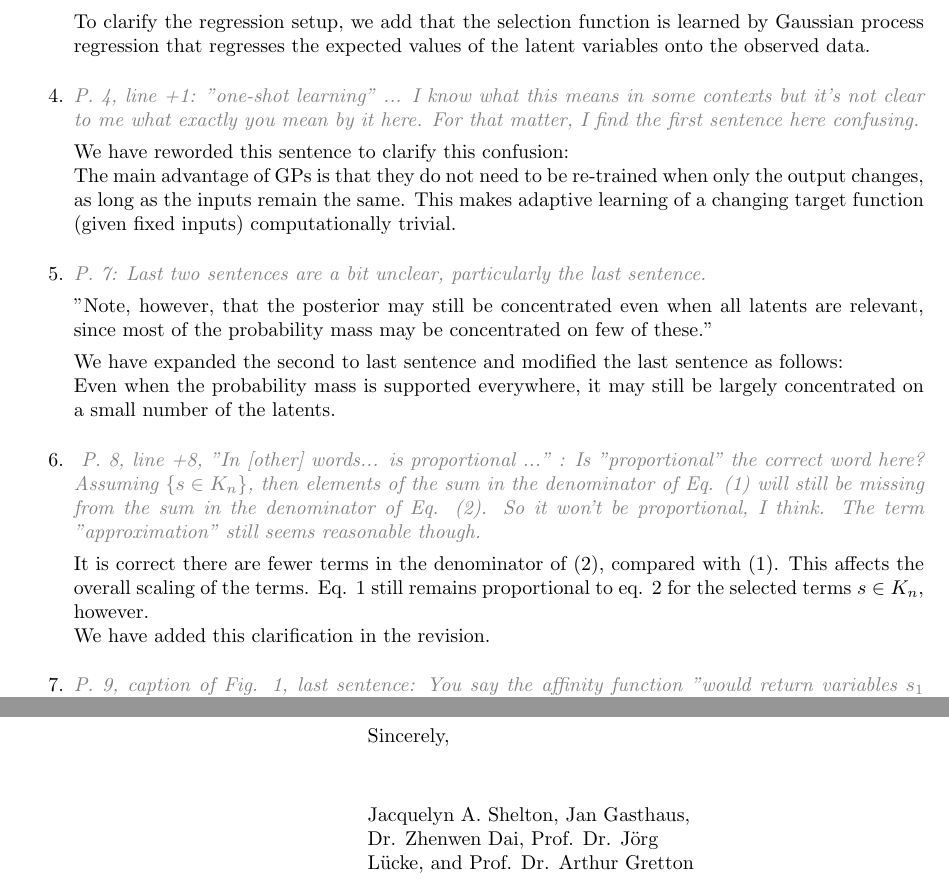
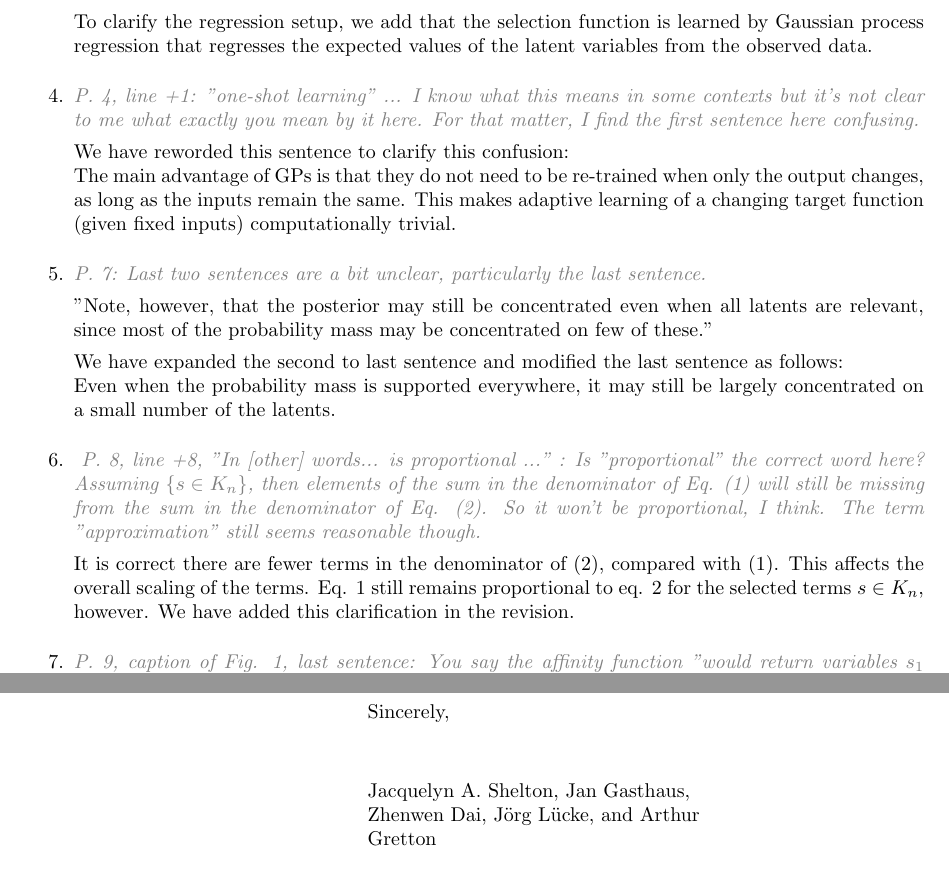
Before and after one commit to fatflake/GP-select, a LaTeX letter (paper/cover-revision/nc_coverletter_revision.tex): two parts of pages 2 and 6 of 6, joined at a grey line, cut so that both start at the same text. Compiled offline with pdfLaTeX.

Commit message:
super minor, committing small changes

```diff
--- a/paper/cover-revision/nc_coverletter_revision.tex
+++ b/paper/cover-revision/nc_coverletter_revision.tex
@@ -83,7 +83,7 @@ Sekretariat MAR 5-6\\
 Marchstrasse 23\\
 10587 Berlin\\
 Germany\\}
-\signature{\vspace{-5mm}Jacquelyn A. Shelton, Jan Gasthaus, Dr. Zhenwen Dai, Prof. Dr. J\"org L\"ucke, and Prof. Dr. Arthur Gretton }
+\signature{\vspace{-5mm}Jacquelyn A. Shelton, Jan Gasthaus, Zhenwen Dai, J\"org L\"ucke, and Arthur Gretton}
 \begin{document}
 %\flushleft
 %\renewcommand{\baselinestretch}{1.15}\small\normalsize %approx. double spacing
@@ -150,7 +150,7 @@ likely to contribute posterior probability mass is preserved.
     %3
     \item \rvr{\emph{End of p. 3: It's not entirely clear at this point what the regression setup looks like, that is, what the inputs/covariates to the selection function are and what the outputs/responses are. I think it would help the unfamiliar reader make better use of this introduction if some further (brief) details on the regression setup were given here.}}
 
-To clarify the regression setup, we add that the selection function is learned by Gaussian process regression that regresses the expected values of the latent variables onto the observed data.
+To clarify the regression setup, we add that the selection function is learned by Gaussian process regression that regresses the expected values of the latent variables from the observed data.
 %We modified this sentence to read:
 %We use  Gaussian process regression \citep{RasmussenGPbook} to learn the selection function \rev{-- by regressing the expected values of the latent variables onto the observed data --} though other regression techniques could also be applied.
 
@@ -172,7 +172,7 @@ Even when the probability mass is supported everywhere, it may still be largely
     %6
     \item \rvr{\emph{ P. 8, line +8,   "In [other] words... is proportional ..." : Is "proportional"  the correct word here? Assuming $\{ s \in K_n \}$, then elements of the sum in the denominator of Eq. (1) will still be missing from the sum in the denominator of Eq. (2). So it won't be proportional, I think. The term "approximation" still seems reasonable though.}}
 
-It is correct there are fewer terms in the denominator of (2), compared with (1). This affects the overall scaling of the terms. Eq. 1 still remains proportional to eq. 2 for the selected terms $s\in K_n$, however. \\
+It is correct there are fewer terms in the denominator of (2), compared with (1). This affects the overall scaling of the terms. Eq. 1 still remains proportional to eq. 2 for the selected terms $s\in K_n$, however.
 We have added this clarification in the revision.
 
     %7
```
